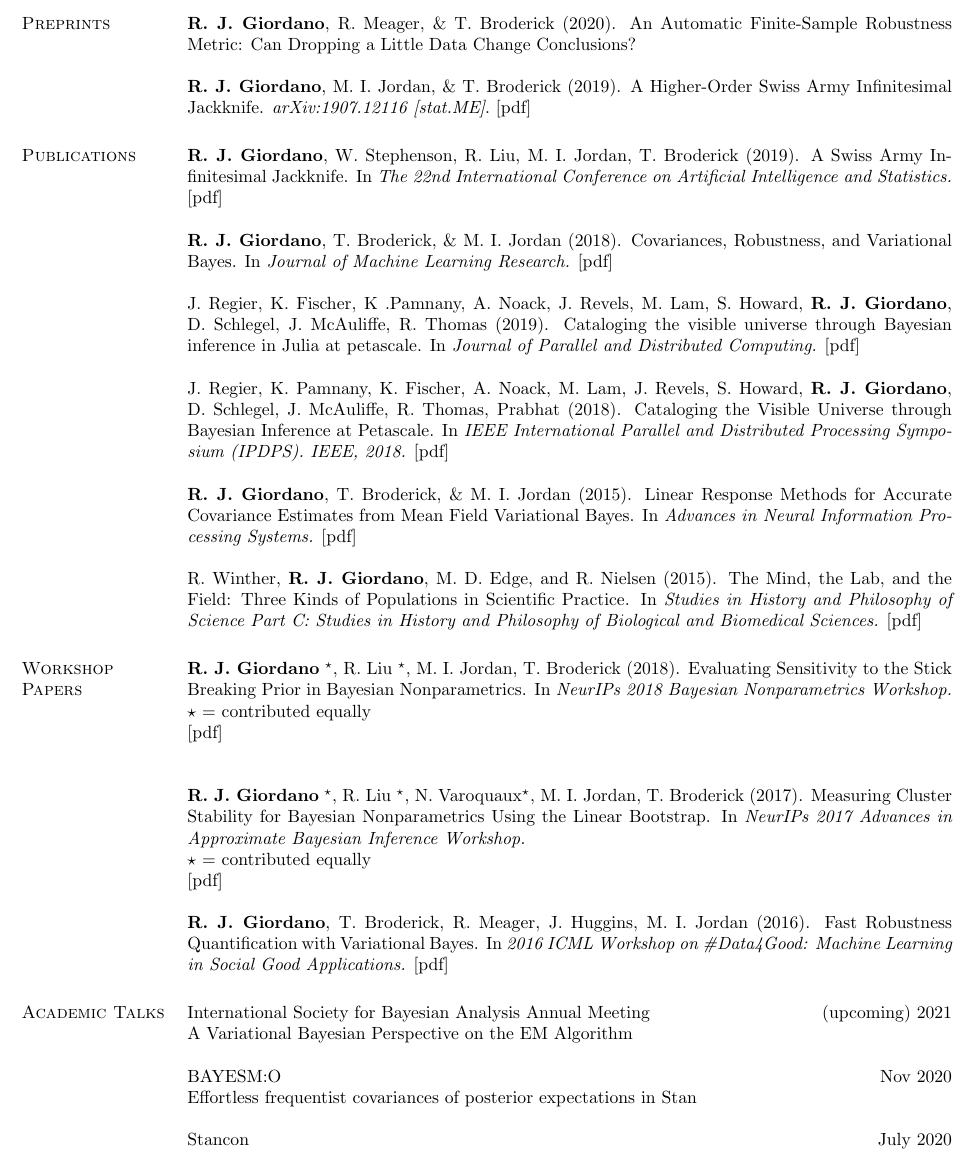
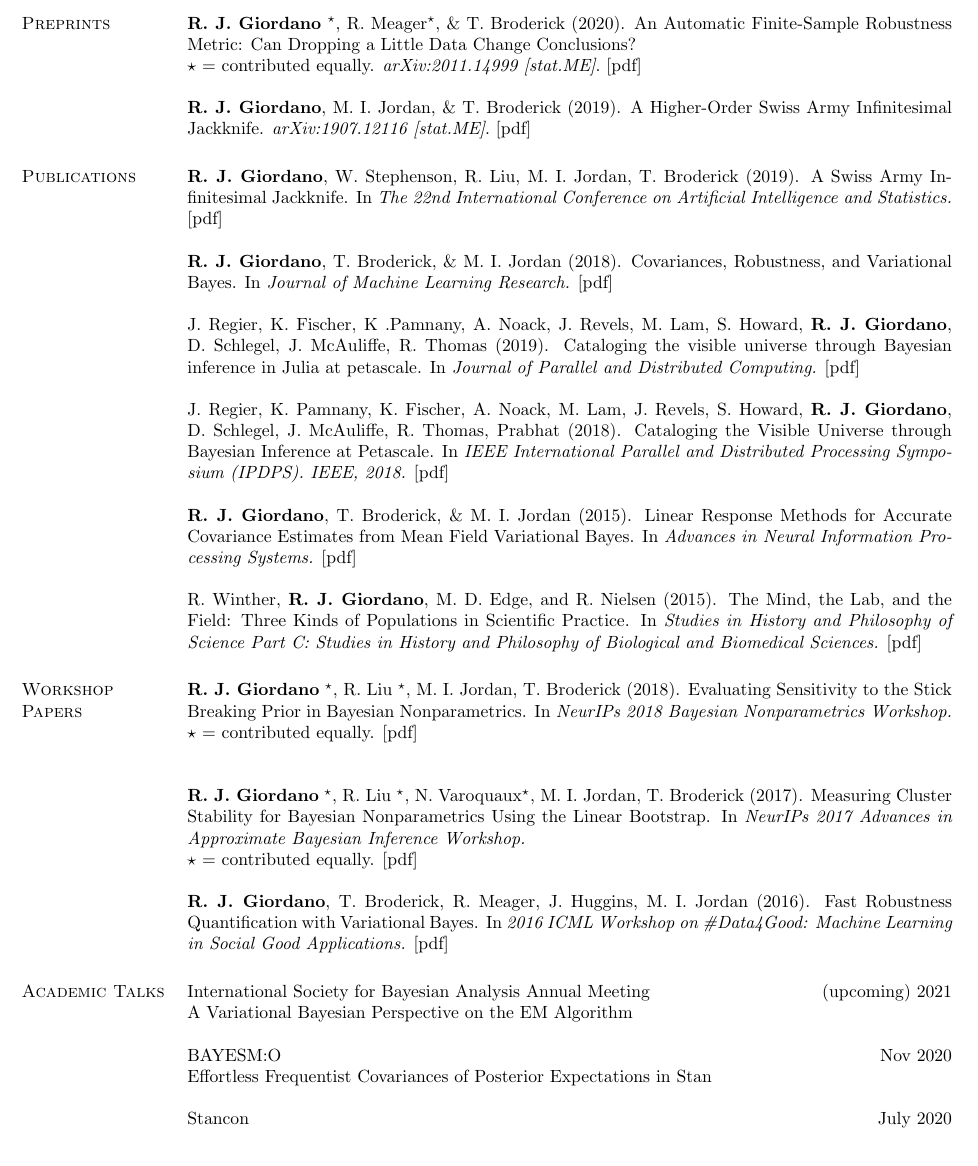
Before and after one commit to rgiordan/rgiordan.github.io, a LaTeX CV (notes/resume/ryan_giordano_academic_cv.tex): part of page 2 of 4, cut at the place of the change. Compiled offline with pdfLaTeX.

Commit message:
add links

```diff
--- a/notes/resume/ryan_giordano_academic_cv.tex
+++ b/notes/resume/ryan_giordano_academic_cv.tex
@@ -213,10 +213,11 @@ USA		& \phonesym & \myphone \\
 
 \section{\sc Preprints}
 
-\me, R.~Meager, \& \tamara (2020).
-An Automatic Finite-Sample Robustness Metric: Can Dropping a Little Data Change Conclusions?
-% \emph{arXiv:1907.12116 [stat.ME]}.
-% \paperref{https://arxiv.org/abs/1907.12116}
+\me$^\star$, R.~Meager$^\star$, \& \tamara (2020).
+An Automatic Finite-Sample Robustness Metric: Can Dropping a Little Data Change Conclusions?\\
+$\star$ = contributed equally.
+\emph{arXiv:2011.14999 [stat.ME]}.
+\paperref{https://arxiv.org/abs/2011.14999}
 
 \me, \mike, \& \tamara (2019).
 A Higher-Order Swiss Army Infinitesimal Jackknife.
@@ -263,13 +264,13 @@ Biological and Biomedical Sciences.}
 \me$^\star$, \runjing$^\star$, \mike, \tamara (2018).
 Evaluating Sensitivity to the Stick Breaking Prior in Bayesian Nonparametrics.
 In \emph{NeurIPs 2018 Bayesian Nonparametrics Workshop.}\\
-$\star$ = contributed equally\\
+$\star$ = contributed equally.
 \paperref{https://arxiv.org/abs/1810.06587}\\
 
 \me$^\star$, \runjing$^\star$, N.~Varoquaux$^\star$, \mike, \tamara (2017).
 Measuring Cluster Stability for Bayesian Nonparametrics Using the Linear Bootstrap.
 In \emph{NeurIPs 2017 Advances in Approximate Bayesian Inference Workshop.}\\
-$\star$ = contributed equally\\
+$\star$ = contributed equally.
 \paperref{https://arxiv.org/abs/1712.01435}
 
 \me, \tamara, R.~Meager, J.~Huggins, \mike (2016). Fast Robustness
@@ -288,7 +289,7 @@ International Society for Bayesian Analysis Annual Meeting
 A Variational Bayesian Perspective on the EM Algorithm
 
 BAYESM:O \hfill Nov 2020\\
-Effortless frequentist covariances of posterior expectations in Stan
+Effortless Frequentist Covariances of Posterior Expectations in Stan
 
 Stancon \hfill July 2020\\
 Effortless Frequentist Covariances of Posterior Expectations in Stan
```
Also changed, not shown: notes/resume/ryan_giordano_academic_cv.pdf, notes/resume/ryan_giordano_academic_cv.tex (4 more changed lines), 1 other file.
